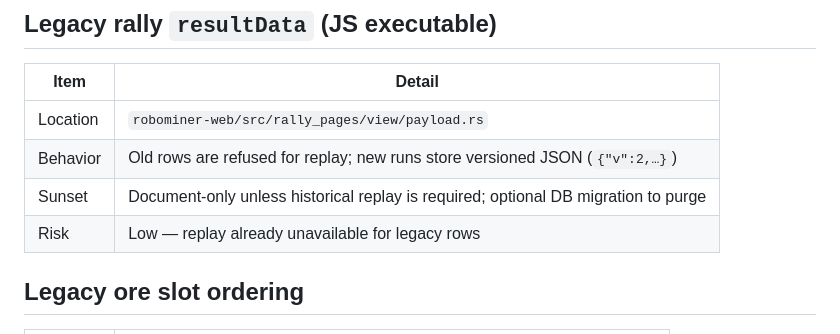
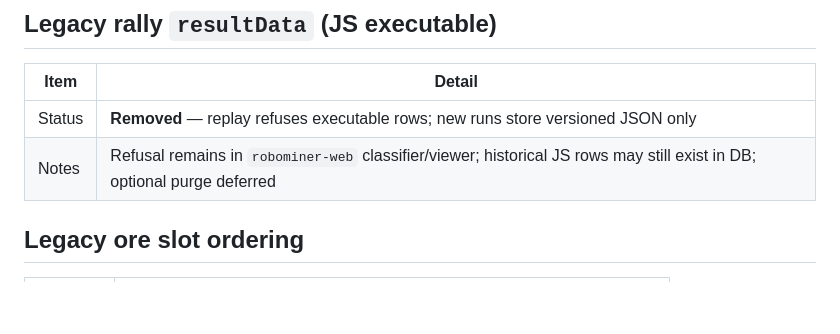
Before and after one commit to arnoudja/RoboMinerRs, a Markdown page: deploy/LEGACY-SUNSET.md, the part around the change. Drawn GitHub-style; blank space fills up the shorter version.

Commit message:
Mark legacy rally resultData sunset as removed. (#55)
Replay refusal already ships; document the met criteria and defer optional DB purge.

Co-authored-by: Cursor Agent <cursoragent@cursor.com>

```diff
--- a/deploy/LEGACY-SUNSET.md
+++ b/deploy/LEGACY-SUNSET.md
@@ -22,10 +22,8 @@ sunset criteria are met.
 
 | Item | Detail |
 | --- | --- |
-| Location | `robominer-web/src/rally_pages/view/payload.rs` |
-| Behavior | Old rows are refused for replay; new runs store versioned JSON (`{"v":2,…}`) |
-| Sunset | Document-only unless historical replay is required; optional DB migration to purge |
-| Risk | Low — replay already unavailable for legacy rows |
+| Status | **Removed** — replay refuses executable rows; new runs store versioned JSON only |
+| Notes | Refusal remains in `robominer-web` classifier/viewer; historical JS rows may still exist in DB; optional purge deferred |
 
 ## Legacy ore slot ordering
 
```
